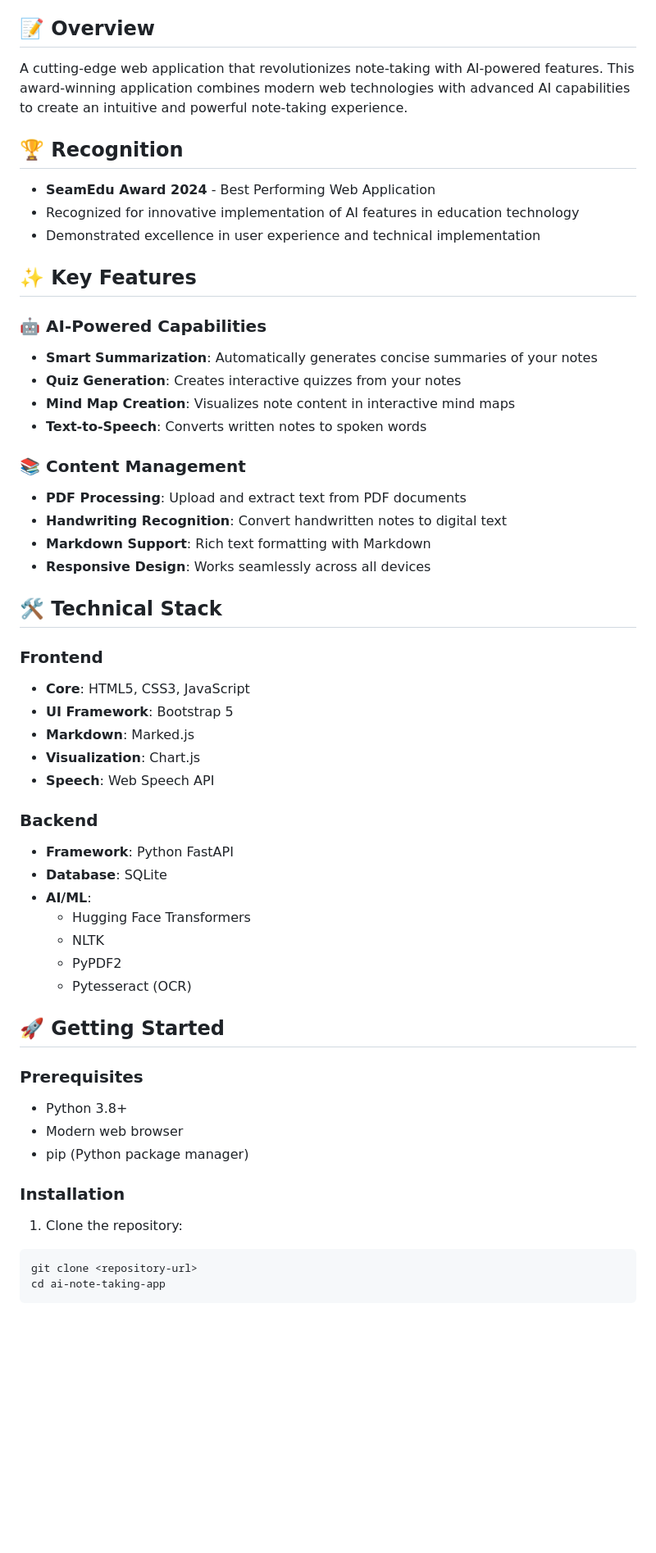
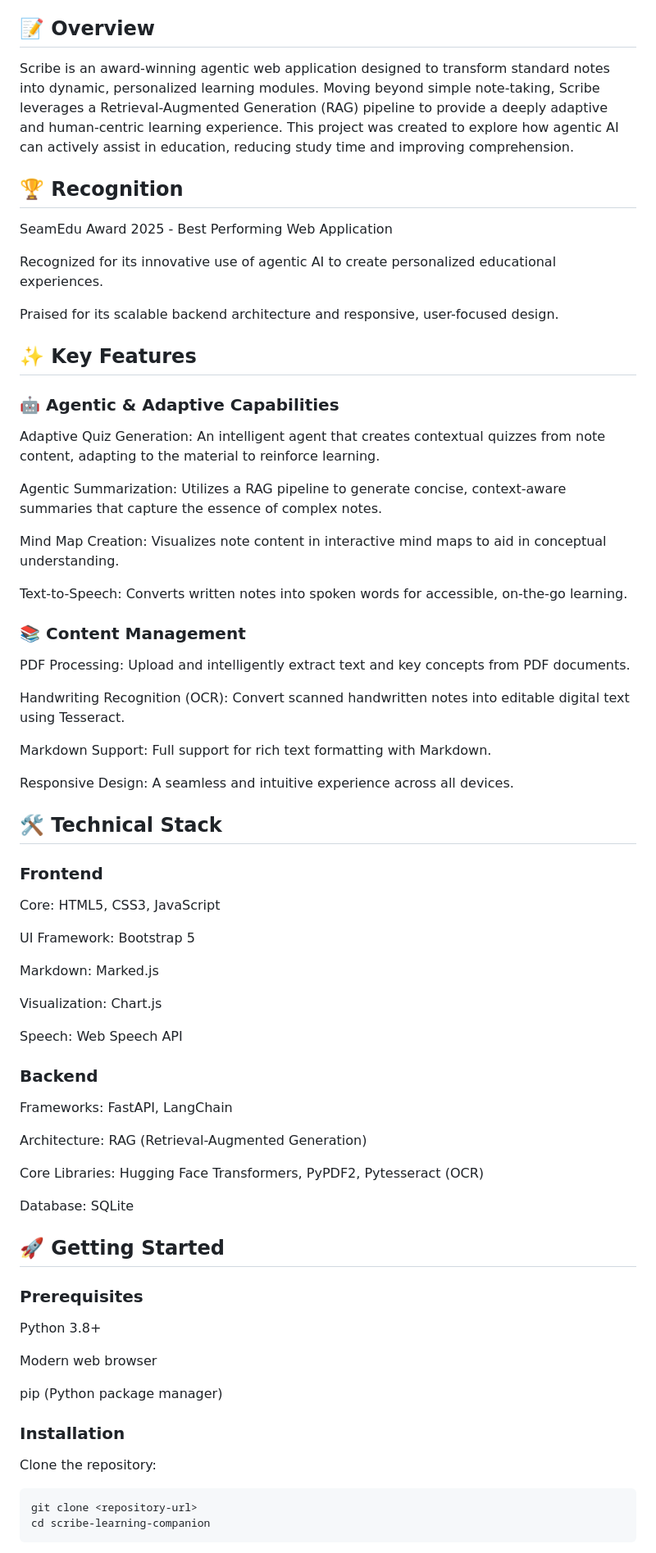
Before and after one commit to Soumo-git-hub/Scribe-AI-Note-Taking-App, a Markdown page: README.md, the part around one of its changes. Shown at 82% size. Rendered like a GitHub page; blank space fills up the shorter version.

````diff
--- a/README.md
+++ b/README.md
@@ -8,59 +7,68 @@
 </div>
 
 ## 📝 Overview
-
-A cutting-edge web application that revolutionizes note-taking with AI-powered features. This award-winning application combines modern web technologies with advanced AI capabilities to create an intuitive and powerful note-taking experience.
+Scribe is an award-winning agentic web application designed to transform standard notes into dynamic, personalized learning modules. Moving beyond simple note-taking, Scribe leverages a Retrieval-Augmented Generation (RAG) pipeline to provide a deeply adaptive and human-centric learning experience. This project was created to explore how agentic AI can actively assist in education, reducing study time and improving comprehension.
 
 ## 🏆 Recognition
+SeamEdu Award 2025 - Best Performing Web Application
 
-- **SeamEdu Award 2024** - Best Performing Web Application
-- Recognized for innovative implementation of AI features in education technology
-- Demonstrated excellence in user experience and technical implementation
+Recognized for its innovative use of agentic AI to create personalized educational experiences.
+
+Praised for its scalable backend architecture and responsive, user-focused design.
 
 ## ✨ Key Features
+### 🤖 Agentic & Adaptive Capabilities
+Adaptive Quiz Generation: An intelligent agent that creates contextual quizzes from note content, adapting to the material to reinforce learning.
 
-### 🤖 AI-Powered Capabilities
-- **Smart Summarization**: Automatically generates concise summaries of your notes
-- **Quiz Generation**: Creates interactive quizzes from your notes
-- **Mind Map Creation**: Visualizes note content in interactive mind maps
-- **Text-to-Speech**: Converts written notes to spoken words
+Agentic Summarization: Utilizes a RAG pipeline to generate concise, context-aware summaries that capture the essence of complex notes.
+
+Mind Map Creation: Visualizes note content in interactive mind maps to aid in conceptual understanding.
+
+Text-to-Speech: Converts written notes into spoken words for accessible, on-the-go learning.
 
 ### 📚 Content Management
-- **PDF Processing**: Upload and extract text from PDF documents
-- **Handwriting Recognition**: Convert handwritten notes to digital text
-- **Markdown Support**: Rich text formatting with Markdown
-- **Responsive Design**: Works seamlessly across all devices
+PDF Processing: Upload and intelligently extract text and key concepts from PDF documents.
+
+Handwriting Recognition (OCR): Convert scanned handwritten notes into editable digital text using Tesseract.
+
+Markdown Support: Full support for rich text formatting with Markdown.
+
+Responsive Design: A seamless and intuitive experience across all devices.
 
 ## 🛠️ Technical Stack
+### Frontend
+Core: HTML5, CSS3, JavaScript
 
-### Frontend
-- **Core**: HTML5, CSS3, JavaScript
-- **UI Framework**: Bootstrap 5
-- **Markdown**: Marked.js
-- **Visualization**: Chart.js
-- **Speech**: Web Speech API
+UI Framework: Bootstrap 5
+
+Markdown: Marked.js
+
+Visualization: Chart.js
+
+Speech: Web Speech API
 
 ### Backend
-- **Framework**: Python FastAPI
-- **Database**: SQLite
-- **AI/ML**:
-  - Hugging Face Transformers
-  - NLTK
-  - PyPDF2
-  - Pytesseract (OCR)
+Frameworks: FastAPI, LangChain
+
+Architecture: RAG (Retrieval-Augmented Generation)
+
+Core Libraries: Hugging Face Transformers, PyPDF2, Pytesseract (OCR)
+
+Database: SQLite
 
 ## 🚀 Getting Started
+### Prerequisites
+Python 3.8+
 
-### Prerequisites
-- Python 3.8+
-- Modern web browser
-- pip (Python package manager)
+Modern web browser
+
+pip (Python package manager)
 
 ### Installation
+Clone the repository:
 
-1. Clone the repository:
 ```bash
 git clone <repository-url>
-cd ai-note-taking-app
+cd scribe-learning-companion
 ```
 
````
Also changed, not shown: other parts of README.md (+58 -89 lines).
